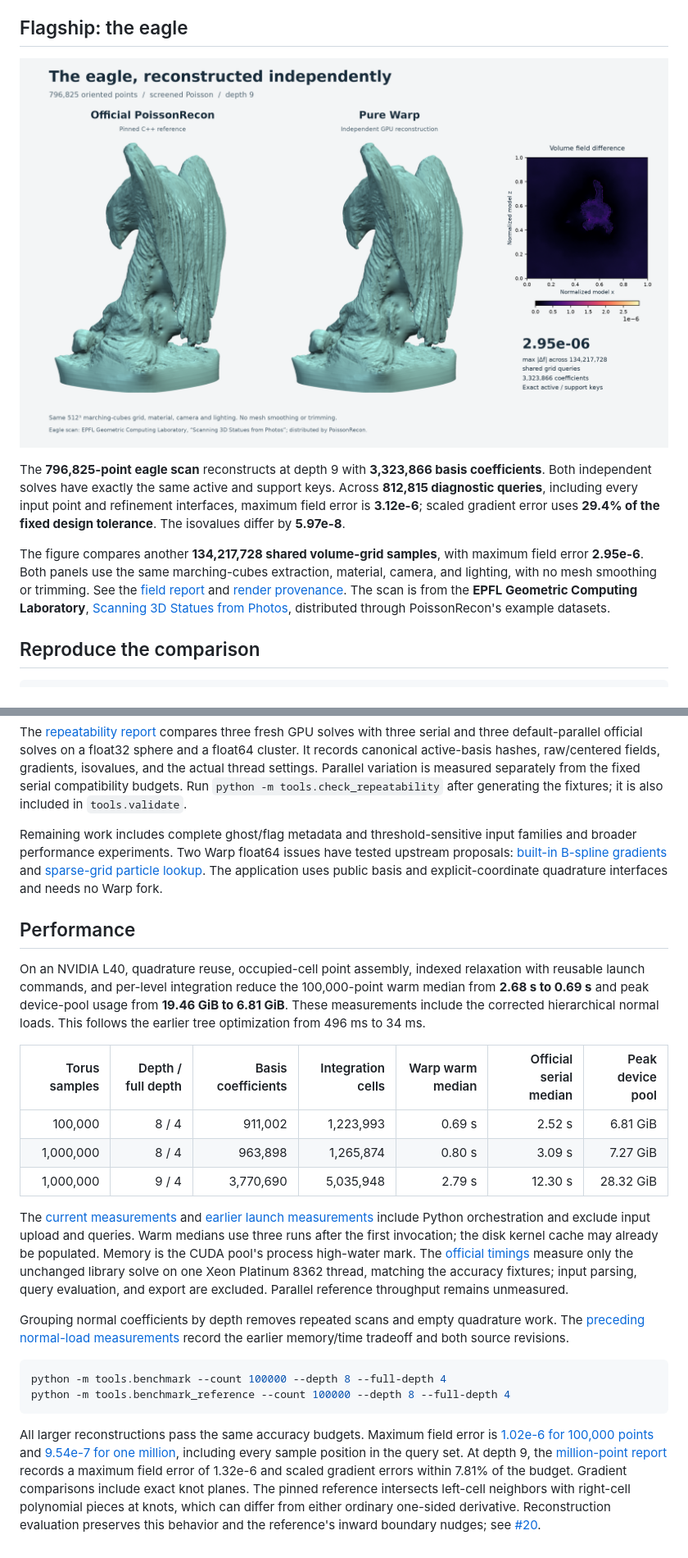
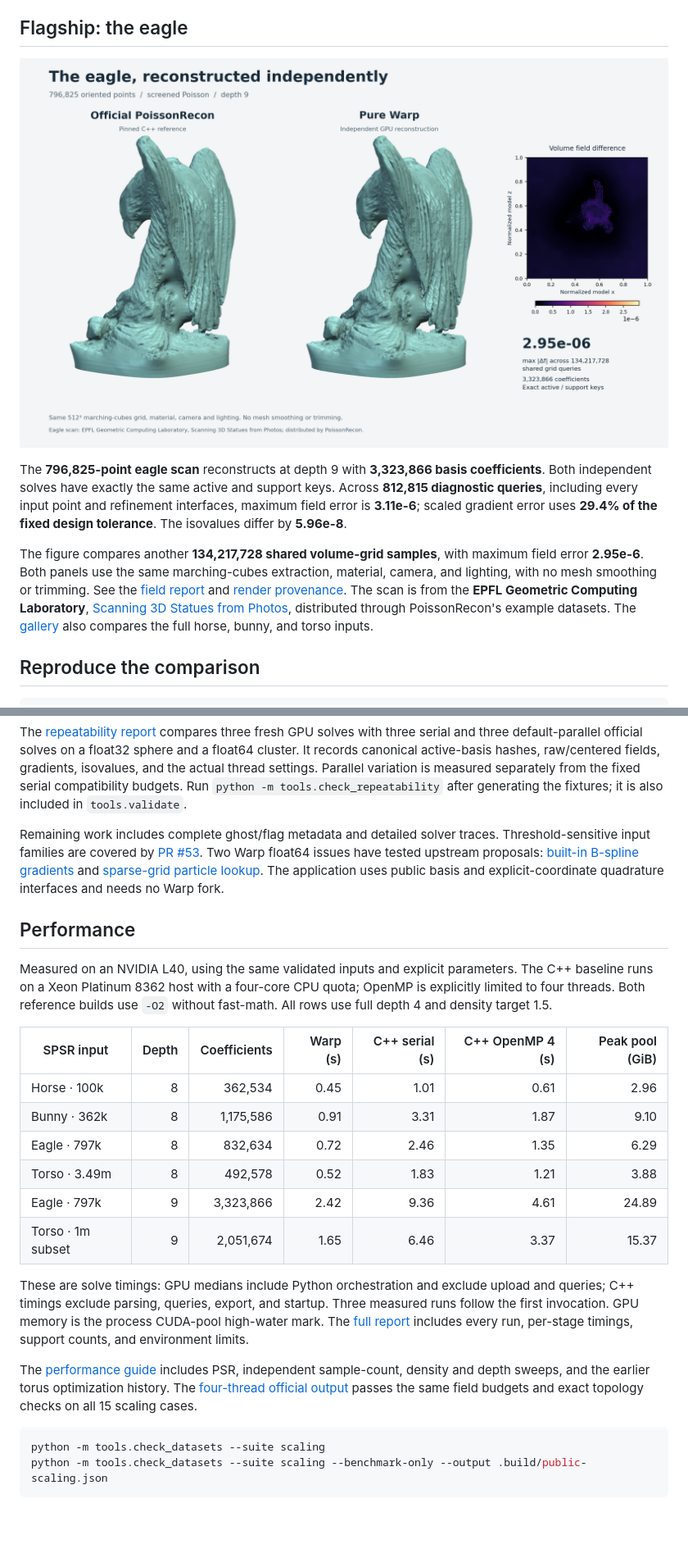
Before and after one commit to alecjacobson/warp-psr, a Markdown page: README.md, 2 parts joined by grey strips. Shown at 82% size. Rendered like a GitHub page; pictures changed too: docs/results/eagle-reconstruction.png; blank space fills up the shorter version.

Commit message:
Publish verified public-cloud gallery and isolated scaling benchmarks

````diff
--- a/README.md
+++ b/README.md
@@ -60,8 +60,8 @@ NumPy, SciPy, and the C++ reference are used only by tests and visualization.
 The **796,825-point eagle scan** reconstructs at depth 9 with **3,323,866 basis
 coefficients**. Both independent solves have exactly the same active and support
 keys. Across **812,815 diagnostic queries**, including every input point and
-refinement interfaces, maximum field error is **3.12e-6**; scaled gradient error
-uses **29.4% of the fixed design tolerance**. The isovalues differ by **5.97e-8**.
+refinement interfaces, maximum field error is **3.11e-6**; scaled gradient error
+uses **29.4% of the fixed design tolerance**. The isovalues differ by **5.96e-8**.
 
 The figure compares another **134,217,728 shared volume-grid samples**, with
 maximum field error **2.95e-6**. Both panels use the same marching-cubes extraction,
@@ -70,6 +70,7 @@ material, camera, and lighting, with no mesh smoothing or trimming. See the
 The scan is from the **EPFL Geometric Computing Laboratory**,
 [Scanning 3D Statues from Photos](https://lgg.epfl.ch/statues.php), distributed
 through PoissonRecon's example datasets.
+The [gallery](docs/gallery.md) also compares the full horse, bunny, and torso inputs.
 
 ## Reproduce the comparison
 
@@ -136,9 +141,9 @@ Parallel variation is measured separately from the fixed serial compatibility
 budgets. Run `python -m tools.check_repeatability` after generating the fixtures;
 it is also included in `tools.validate`.
 
-Remaining work includes complete ghost/flag metadata and
-threshold-sensitive input families and broader
-performance experiments. Two Warp float64
+Remaining work includes complete ghost/flag metadata and detailed solver traces.
+Threshold-sensitive input families are covered by
+[PR #53](https://github.com/alecjacobson/warp-psr/pull/53). Two Warp float64
 issues have tested upstream proposals: [built-in B-spline gradients](https://github.com/NVIDIA/warp/pull/2219)
 and [sparse-grid particle lookup](https://github.com/NVIDIA/warp/pull/2221).
 The application uses public basis and explicit-coordinate quadrature interfaces
@@ -146,43 +151,32 @@ and needs no Warp fork.
 
 ## Performance
 
-On an NVIDIA L40, quadrature reuse, occupied-cell point assembly, indexed
-relaxation with reusable launch commands, and per-level integration reduce the 100,000-point warm median
-from **2.68 s to 0.69 s** and peak device-pool usage from **19.46 GiB to
-6.81 GiB**. These measurements include the corrected hierarchical normal loads. This follows the earlier tree optimization from 496 ms to 34 ms.
+Measured on an NVIDIA L40, using the same validated inputs and explicit parameters.
+The C++ baseline runs on a Xeon Platinum 8362 host with a four-core CPU quota;
+OpenMP is explicitly limited to four threads. Both reference builds use `-O2`
+without fast-math. All rows use full depth 4 and density target 1.5.
 
-| Torus samples | Depth / full depth | Basis coefficients | Integration cells | Warp warm median | Official serial median | Peak device pool |
-| ---: | ---: | ---: | ---: | ---: | ---: | ---: |
-| 100,000 | 8 / 4 | 911,002 | 1,223,993 | 0.69 s | 2.52 s | 6.81 GiB |
-| 1,000,000 | 8 / 4 | 963,898 | 1,265,874 | 0.80 s | 3.09 s | 7.27 GiB |
-| 1,000,000 | 9 / 4 | 3,770,690 | 5,035,948 | 2.79 s | 12.30 s | 28.32 GiB |
+| SPSR input | Depth | Coefficients | Warp (s) | C++ serial (s) | C++ OpenMP 4 (s) | Peak pool (GiB) |
+| --- | ---: | ---: | ---: | ---: | ---: | ---: |
+| Horse · 100k | 8 | 362,534 | 0.45 | 1.01 | 0.61 | 2.96 |
+| Bunny · 362k | 8 | 1,175,586 | 0.91 | 3.31 | 1.87 | 9.10 |
+| Eagle · 797k | 8 | 832,634 | 0.72 | 2.46 | 1.35 | 6.29 |
+| Torso · 3.49m | 8 | 492,578 | 0.52 | 1.83 | 1.21 | 3.88 |
+| Eagle · 797k | 9 | 3,323,866 | 2.42 | 9.36 | 4.61 | 24.89 |
+| Torso · 1m subset | 9 | 2,051,674 | 1.65 | 6.46 | 3.37 | 15.37 |
 
-The [current measurements](docs/results/normal-level-performance.json)
-and [earlier launch measurements](docs/results/launch-performance.json) include Python
-orchestration and exclude input upload and queries. Warm medians use three runs
-after the first invocation; the disk kernel cache may already be populated.
-Memory is the CUDA pool's process high-water mark. The
-[official timings](docs/results/reference-performance.json) measure only the
-unchanged library solve on one Xeon Platinum 8362 thread, matching the accuracy
-fixtures; input parsing, query evaluation, and export are excluded. Parallel
-reference throughput remains unmeasured.
+These are solve timings: GPU medians include Python orchestration and exclude
+upload and queries; C++ timings exclude parsing, queries, export, and startup.
+Three measured runs follow the first invocation. GPU memory is the process
+CUDA-pool high-water mark. The [full report](docs/results/public-scaling.json)
+includes every run, per-stage timings, support counts, and environment limits.
 
-Grouping normal coefficients by depth removes repeated scans and empty
-quadrature work. The [preceding normal-load measurements](docs/results/normal-performance.json)
-record the earlier memory/time tradeoff and both source revisions.
+The [performance guide](docs/performance.md) includes PSR, independent sample-count,
+density and depth sweeps, and the earlier torus optimization history. The
+[four-thread official output](docs/results/openmp-scaling.json) passes the same
+field budgets and exact topology checks on all 15 scaling cases.
 
 ```sh
-python -m tools.benchmark --count 100000 --depth 8 --full-depth 4
-python -m tools.benchmark_reference --count 100000 --depth 8 --full-depth 4
+python -m tools.check_datasets --suite scaling
+python -m tools.check_datasets --suite scaling --benchmark-only --output .build/public-scaling.json
 ```
-
-All larger reconstructions pass the same accuracy budgets. Maximum field error
-is [1.02e-6 for 100,000 points](docs/results/torus-100k.json) and
-[9.54e-7 for one million](docs/results/torus-1m.json), including every sample
-position in the query set. At depth 9, the [million-point report](docs/results/torus-1m-d9.json)
-records a maximum field error of 1.32e-6 and scaled gradient errors within 7.81%
-of the budget. Gradient comparisons include exact knot planes.
-The pinned reference intersects left-cell neighbors with right-cell polynomial
-pieces at knots, which can differ from either ordinary one-sided derivative.
-Reconstruction evaluation preserves this behavior and the reference's inward
-boundary nudges; see [#20](https://github.com/alecjacobson/warp-psr/issues/20).
````
Also changed, not shown: other parts of README.md (+5 -1 lines), docs/datasets.md (+21 -1 lines), docs/gallery.md (added, +63 -0 lines), docs/performance.md (added, +80 -0 lines), docs/results/bunny-reconstruction.png (added), docs/results/horse-reconstruction.png (added), docs/results/torso-reconstruction.png (added), 10 other files.
